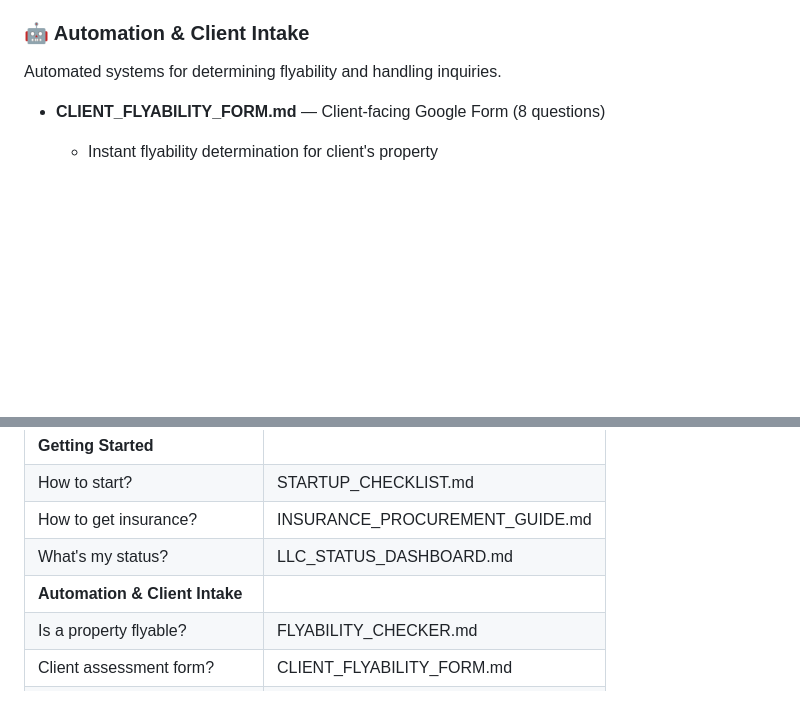
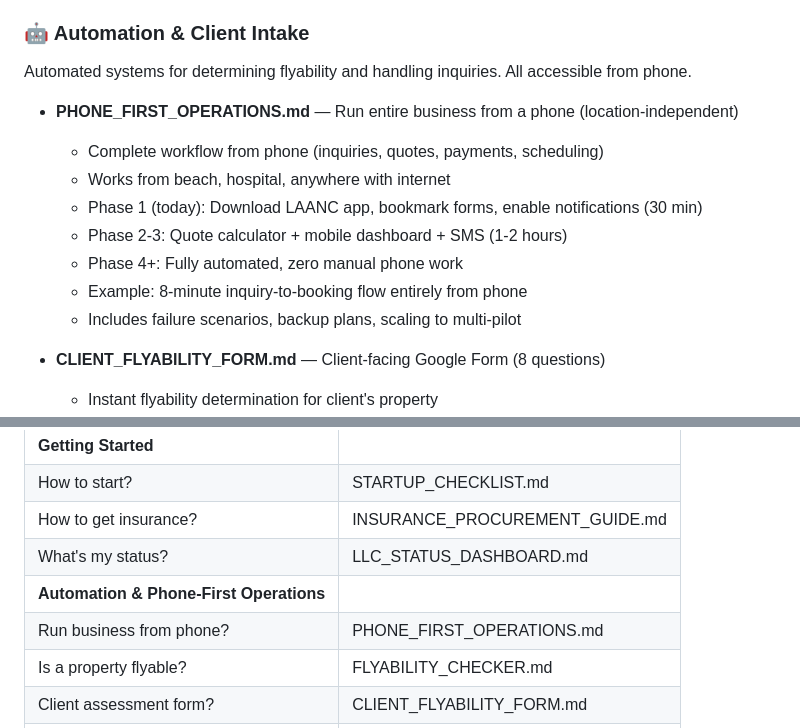
Before and after one commit to MARS488/girl-talk, a Markdown page: README.md, 2 parts joined by grey strips. GitHub-like rendering; blank space fills up the shorter version.

Commit message:
Highlight phone-first operations as core capability
- Moved PHONE_FIRST_OPERATIONS.md to top of Automation section
- Updated section header: 'Automation & Phone-First Operations'
- Added to File Navigation: 'Run business from phone? PHONE_FIRST_OPERATIONS.md'
- Emphasizes that entire business is location-independent and phone-operable

All systems now accessible from phone (beach, hospital, anywhere with internet).

```diff
--- a/README.md
+++ b/README.md
@@ -100,7 +100,16 @@ Keep operations smooth with minimal friction.
   - Partner Tracker
 
 ### 🤖 Automation & Client Intake
-Automated systems for determining flyability and handling inquiries.
+Automated systems for determining flyability and handling inquiries. All accessible from phone.
+
+- **PHONE_FIRST_OPERATIONS.md** — Run entire business from a phone (location-independent)
+  - Complete workflow from phone (inquiries, quotes, payments, scheduling)
+  - Works from beach, hospital, anywhere with internet
+  - Phase 1 (today): Download LAANC app, bookmark forms, enable notifications (30 min)
+  - Phase 2-3: Quote calculator + mobile dashboard + SMS (1-2 hours)
+  - Phase 4+: Fully automated, zero manual phone work
+  - Example: 8-minute inquiry-to-booking flow entirely from phone
+  - Includes failure scenarios, backup plans, scaling to multi-pilot
 
 - **CLIENT_FLYABILITY_FORM.md** — Client-facing Google Form (8 questions)
   - Instant flyability determination for client's property
@@ -232,7 +241,8 @@ Executable code and templates.
 | How to start? | STARTUP_CHECKLIST.md |
 | How to get insurance? | INSURANCE_PROCUREMENT_GUIDE.md |
 | What's my status? | LLC_STATUS_DASHBOARD.md |
-| **Automation & Client Intake** |
+| **Automation & Phone-First Operations** |
+| Run business from phone? | PHONE_FIRST_OPERATIONS.md |
 | Is a property flyable? | FLYABILITY_CHECKER.md |
 | Client assessment form? | CLIENT_FLYABILITY_FORM.md |
 | Automation phases (0-4)? | AUTOMATED_INTAKE_FLOW.md |
```
